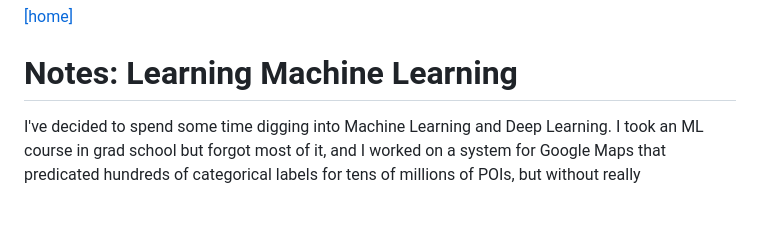
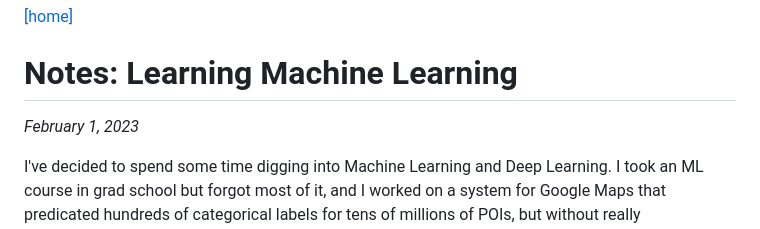
Before and after one commit to dhconnelly/dhcdev, a Markdown page: pages/ml-notes.md, the part around the change. GitHub-like rendering; blank space fills up the shorter version.

Commit message:
add date to ml page

```diff
--- a/pages/ml-notes.md
+++ b/pages/ml-notes.md
@@ -4,6 +4,8 @@
 [[home]](/)
 
 # Notes: Learning Machine Learning
+
+_February 1, 2023_
 
 I've decided to spend some time digging into Machine Learning and Deep Learning.
 I took an ML course in grad school but forgot most of it, and I worked on a
```
